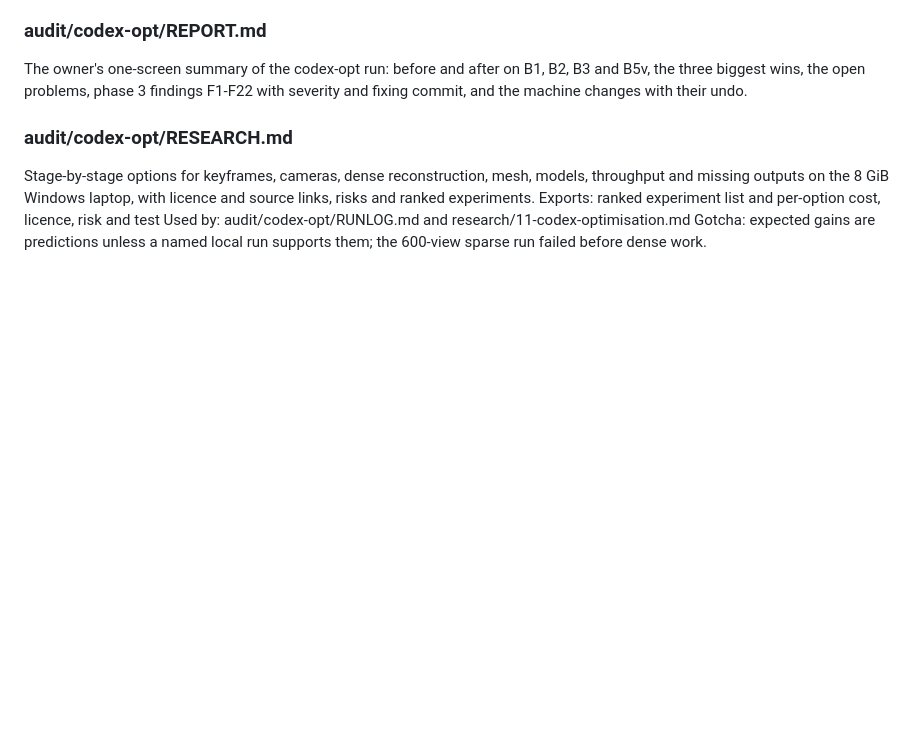
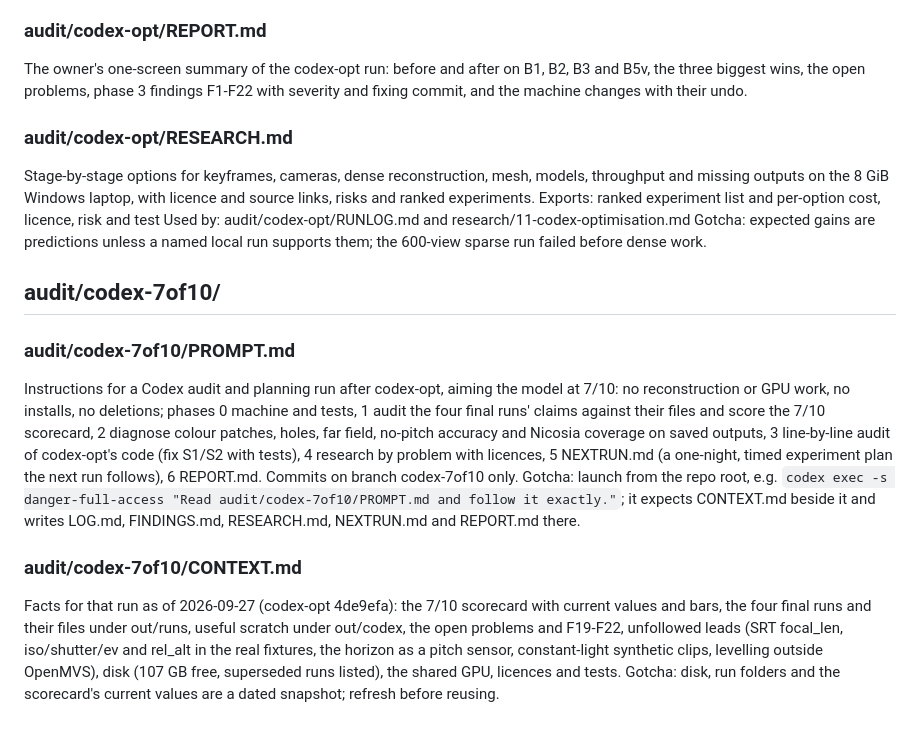
Before and after one commit to kartikshirode/sih26158-single-pass-3d, a Markdown page: .claude/codemap.md, the part around the change. Drawn GitHub-style; blank space fills up the shorter version.

```diff
--- a/.claude/codemap.md
+++ b/.claude/codemap.md
@@ -886,3 +886,13 @@ Stage-by-stage options for keyframes, cameras, dense reconstruction, mesh, model
 Exports: ranked experiment list and per-option cost, licence, risk and test
 Used by: audit/codex-opt/RUNLOG.md and research/11-codex-optimisation.md
 Gotcha: expected gains are predictions unless a named local run supports them; the 600-view sparse run failed before dense work.
+
+## audit/codex-7of10/
+
+### audit/codex-7of10/PROMPT.md
+Instructions for a Codex audit and planning run after codex-opt, aiming the model at 7/10: no reconstruction or GPU work, no installs, no deletions; phases 0 machine and tests, 1 audit the four final runs' claims against their files and score the 7/10 scorecard, 2 diagnose colour patches, holes, far field, no-pitch accuracy and Nicosia coverage on saved outputs, 3 line-by-line audit of codex-opt's code (fix S1/S2 with tests), 4 research by problem with licences, 5 NEXTRUN.md (a one-night, timed experiment plan the next run follows), 6 REPORT.md. Commits on branch codex-7of10 only.
+Gotcha: launch from the repo root, e.g. `codex exec -s danger-full-access "Read audit/codex-7of10/PROMPT.md and follow it exactly."`; it expects CONTEXT.md beside it and writes LOG.md, FINDINGS.md, RESEARCH.md, NEXTRUN.md and REPORT.md there.
+
+### audit/codex-7of10/CONTEXT.md
+Facts for that run as of 2026-09-27 (codex-opt 4de9efa): the 7/10 scorecard with current values and bars, the four final runs and their files under out/runs, useful scratch under out/codex, the open problems and F19-F22, unfollowed leads (SRT focal_len, iso/shutter/ev and rel_alt in the real fixtures, the horizon as a pitch sensor, constant-light synthetic clips, levelling outside OpenMVS), disk (107 GB free, superseded runs listed), the shared GPU, licences and tests.
+Gotcha: disk, run folders and the scorecard's current values are a dated snapshot; refresh before reusing.
```
Also changed, not shown: audit/codex-7of10/CONTEXT.md (added, +156 -0 lines), audit/codex-7of10/PROMPT.md (added, +273 -0 lines).
